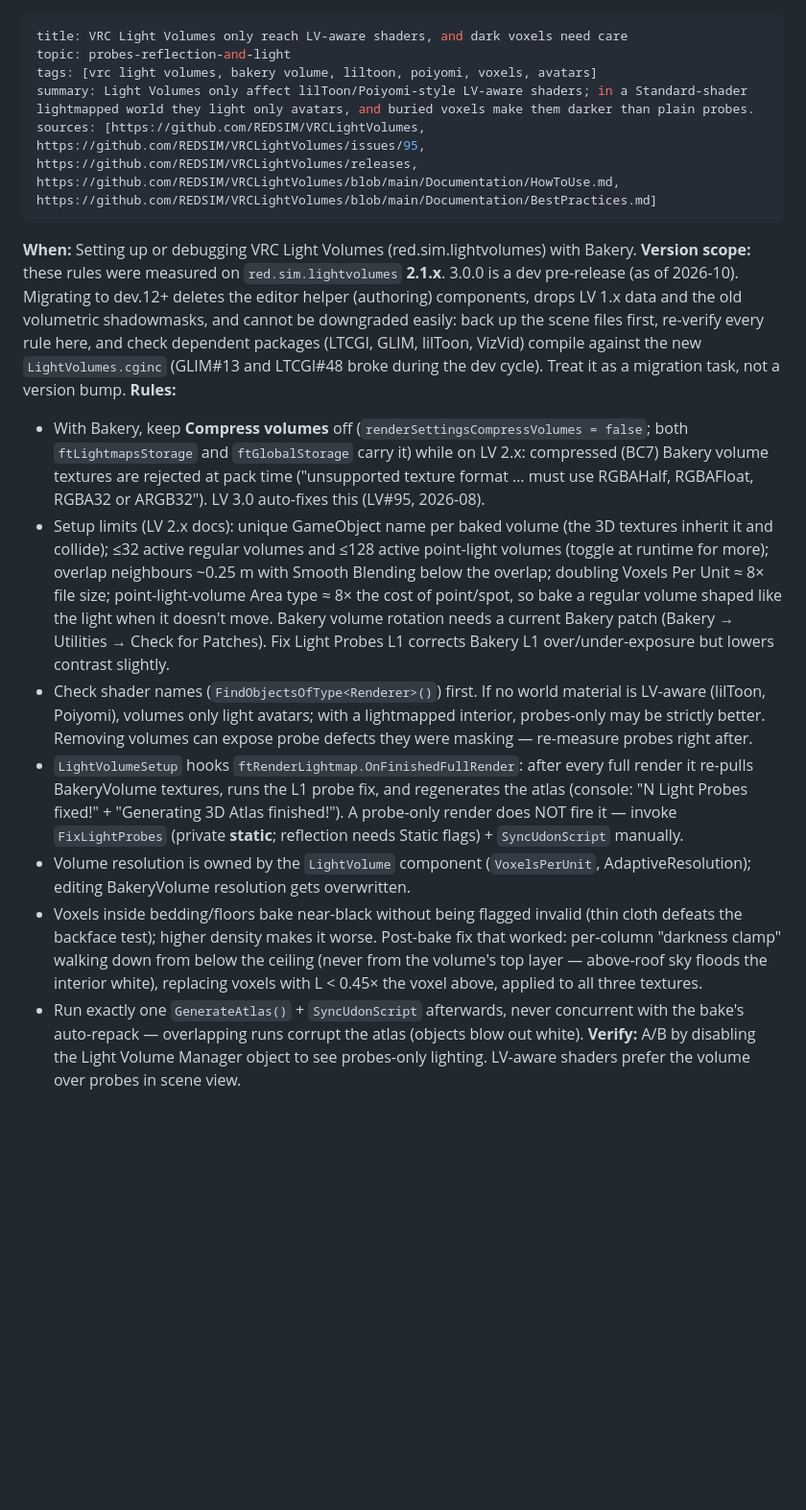
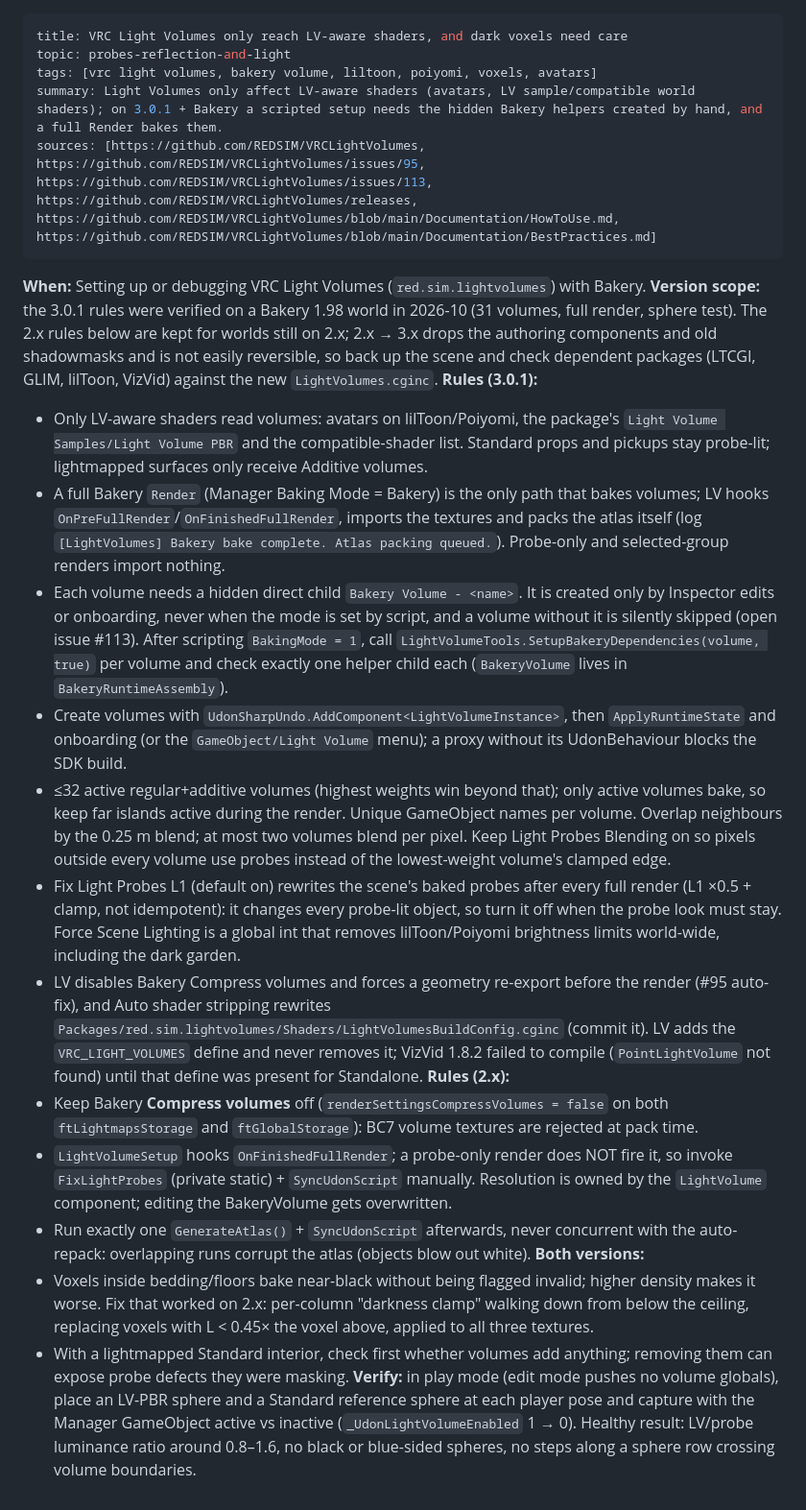
Before and after one commit to tsuseki/Agentic-VRChat-World-Development-Kit, a Markdown page: knowledge/notes/vrc-light-volumes-traps.md, the part around the change. Shown at 96% size. Rendered like a GitHub page; blank space fills up the shorter version.

Commit message:
Light Volumes note: verified LV 3.0.1 + Bakery rules (hidden helpers, full render, Fix L1, VizVid define, sphere test)

```diff
--- a/knowledge/notes/vrc-light-volumes-traps.md
+++ b/knowledge/notes/vrc-light-volumes-traps.md
@@ -2,17 +2,24 @@
 title: VRC Light Volumes only reach LV-aware shaders, and dark voxels need care
 topic: probes-reflection-and-light
 tags: [vrc light volumes, bakery volume, liltoon, poiyomi, voxels, avatars]
-summary: Light Volumes only affect lilToon/Poiyomi-style LV-aware shaders; in a Standard-shader lightmapped world they light only avatars, and buried voxels make them darker than plain probes.
-sources: [https://github.com/REDSIM/VRCLightVolumes, https://github.com/REDSIM/VRCLightVolumes/issues/95, https://github.com/REDSIM/VRCLightVolumes/releases, https://github.com/REDSIM/VRCLightVolumes/blob/main/Documentation/HowToUse.md, https://github.com/REDSIM/VRCLightVolumes/blob/main/Documentation/BestPractices.md]
+summary: Light Volumes only affect LV-aware shaders (avatars, LV sample/compatible world shaders); on 3.0.1 + Bakery a scripted setup needs the hidden Bakery helpers created by hand, and a full Render bakes them.
+sources: [https://github.com/REDSIM/VRCLightVolumes, https://github.com/REDSIM/VRCLightVolumes/issues/95, https://github.com/REDSIM/VRCLightVolumes/issues/113, https://github.com/REDSIM/VRCLightVolumes/releases, https://github.com/REDSIM/VRCLightVolumes/blob/main/Documentation/HowToUse.md, https://github.com/REDSIM/VRCLightVolumes/blob/main/Documentation/BestPractices.md]
 ---
-**When:** Setting up or debugging VRC Light Volumes (red.sim.lightvolumes) with Bakery.
-**Version scope:** these rules were measured on `red.sim.lightvolumes` **2.1.x**. 3.0.0 is a dev pre-release (as of 2026-10). Migrating to dev.12+ deletes the editor helper (authoring) components, drops LV 1.x data and the old volumetric shadowmasks, and cannot be downgraded easily: back up the scene files first, re-verify every rule here, and check dependent packages (LTCGI, GLIM, lilToon, VizVid) compile against the new `LightVolumes.cginc` (GLIM#13 and LTCGI#48 broke during the dev cycle). Treat it as a migration task, not a version bump.
-**Rules:**
-- With Bakery, keep **Compress volumes** off (`renderSettingsCompressVolumes = false`; both `ftLightmapsStorage` and `ftGlobalStorage` carry it) while on LV 2.x: compressed (BC7) Bakery volume textures are rejected at pack time ("unsupported texture format … must use RGBAHalf, RGBAFloat, RGBA32 or ARGB32"). LV 3.0 auto-fixes this (LV#95, 2026-08).
-- Setup limits (LV 2.x docs): unique GameObject name per baked volume (the 3D textures inherit it and collide); ≤32 active regular volumes and ≤128 active point-light volumes (toggle at runtime for more); overlap neighbours ~0.25 m with Smooth Blending below the overlap; doubling Voxels Per Unit ≈ 8× file size; point-light-volume Area type ≈ 8× the cost of point/spot, so bake a regular volume shaped like the light when it doesn't move. Bakery volume rotation needs a current Bakery patch (Bakery → Utilities → Check for Patches). Fix Light Probes L1 corrects Bakery L1 over/under-exposure but lowers contrast slightly.
-- Check shader names (`FindObjectsOfType<Renderer>()`) first. If no world material is LV-aware (lilToon, Poiyomi), volumes only light avatars; with a lightmapped interior, probes-only may be strictly better. Removing volumes can expose probe defects they were masking — re-measure probes right after.
-- `LightVolumeSetup` hooks `ftRenderLightmap.OnFinishedFullRender`: after every full render it re-pulls BakeryVolume textures, runs the L1 probe fix, and regenerates the atlas (console: "N Light Probes fixed!" + "Generating 3D Atlas finished!"). A probe-only render does NOT fire it — invoke `FixLightProbes` (private **static**; reflection needs Static flags) + `SyncUdonScript` manually.
-- Volume resolution is owned by the `LightVolume` component (`VoxelsPerUnit`, AdaptiveResolution); editing BakeryVolume resolution gets overwritten.
-- Voxels inside bedding/floors bake near-black without being flagged invalid (thin cloth defeats the backface test); higher density makes it worse. Post-bake fix that worked: per-column "darkness clamp" walking down from below the ceiling (never from the volume's top layer — above-roof sky floods the interior white), replacing voxels with L < 0.45× the voxel above, applied to all three textures.
-- Run exactly one `GenerateAtlas()` + `SyncUdonScript` afterwards, never concurrent with the bake's auto-repack — overlapping runs corrupt the atlas (objects blow out white).
-**Verify:** A/B by disabling the Light Volume Manager object to see probes-only lighting. LV-aware shaders prefer the volume over probes in scene view.
+**When:** Setting up or debugging VRC Light Volumes (`red.sim.lightvolumes`) with Bakery.
+**Version scope:** the 3.0.1 rules were verified on a Bakery 1.98 world in 2026-10 (31 volumes, full render, sphere test). The 2.x rules below are kept for worlds still on 2.x; 2.x → 3.x drops the authoring components and old shadowmasks and is not easily reversible, so back up the scene and check dependent packages (LTCGI, GLIM, lilToon, VizVid) against the new `LightVolumes.cginc`.
+**Rules (3.0.1):**
+- Only LV-aware shaders read volumes: avatars on lilToon/Poiyomi, the package's `Light Volume Samples/Light Volume PBR` and the compatible-shader list. Standard props and pickups stay probe-lit; lightmapped surfaces only receive Additive volumes.
+- A full Bakery `Render` (Manager Baking Mode = Bakery) is the only path that bakes volumes; LV hooks `OnPreFullRender`/`OnFinishedFullRender`, imports the textures and packs the atlas itself (log `[LightVolumes] Bakery bake complete. Atlas packing queued.`). Probe-only and selected-group renders import nothing.
+- Each volume needs a hidden direct child `Bakery Volume - <name>`. It is created only by Inspector edits or onboarding, never when the mode is set by script, and a volume without it is silently skipped (open issue #113). After scripting `BakingMode = 1`, call `LightVolumeTools.SetupBakeryDependencies(volume, true)` per volume and check exactly one helper child each (`BakeryVolume` lives in `BakeryRuntimeAssembly`).
+- Create volumes with `UdonSharpUndo.AddComponent<LightVolumeInstance>`, then `ApplyRuntimeState` and onboarding (or the `GameObject/Light Volume` menu); a proxy without its UdonBehaviour blocks the SDK build.
+- ≤32 active regular+additive volumes (highest weights win beyond that); only active volumes bake, so keep far islands active during the render. Unique GameObject names per volume. Overlap neighbours by the 0.25 m blend; at most two volumes blend per pixel. Keep Light Probes Blending on so pixels outside every volume use probes instead of the lowest-weight volume's clamped edge.
+- Fix Light Probes L1 (default on) rewrites the scene's baked probes after every full render (L1 ×0.5 + clamp, not idempotent): it changes every probe-lit object, so turn it off when the probe look must stay. Force Scene Lighting is a global int that removes lilToon/Poiyomi brightness limits world-wide, including the dark garden.
+- LV disables Bakery Compress volumes and forces a geometry re-export before the render (#95 auto-fix), and Auto shader stripping rewrites `Packages/red.sim.lightvolumes/Shaders/LightVolumesBuildConfig.cginc` (commit it). LV adds the `VRC_LIGHT_VOLUMES` define and never removes it; VizVid 1.8.2 failed to compile (`PointLightVolume` not found) until that define was present for Standalone.
+**Rules (2.x):**
+- Keep Bakery **Compress volumes** off (`renderSettingsCompressVolumes = false` on both `ftLightmapsStorage` and `ftGlobalStorage`): BC7 volume textures are rejected at pack time.
+- `LightVolumeSetup` hooks `OnFinishedFullRender`; a probe-only render does NOT fire it, so invoke `FixLightProbes` (private static) + `SyncUdonScript` manually. Resolution is owned by the `LightVolume` component; editing the BakeryVolume gets overwritten.
+- Run exactly one `GenerateAtlas()` + `SyncUdonScript` afterwards, never concurrent with the auto-repack: overlapping runs corrupt the atlas (objects blow out white).
+**Both versions:**
+- Voxels inside bedding/floors bake near-black without being flagged invalid; higher density makes it worse. Fix that worked on 2.x: per-column "darkness clamp" walking down from below the ceiling, replacing voxels with L < 0.45× the voxel above, applied to all three textures.
+- With a lightmapped Standard interior, check first whether volumes add anything; removing them can expose probe defects they were masking.
+**Verify:** in play mode (edit mode pushes no volume globals), place an LV-PBR sphere and a Standard reference sphere at each player pose and capture with the Manager GameObject active vs inactive (`_UdonLightVolumeEnabled` 1 → 0). Healthy result: LV/probe luminance ratio around 0.8–1.6, no black or blue-sided spheres, no steps along a sphere row crossing volume boundaries.
```
Also changed, not shown: knowledge/INDEX.md (+1 -1 lines), 1 other file.
